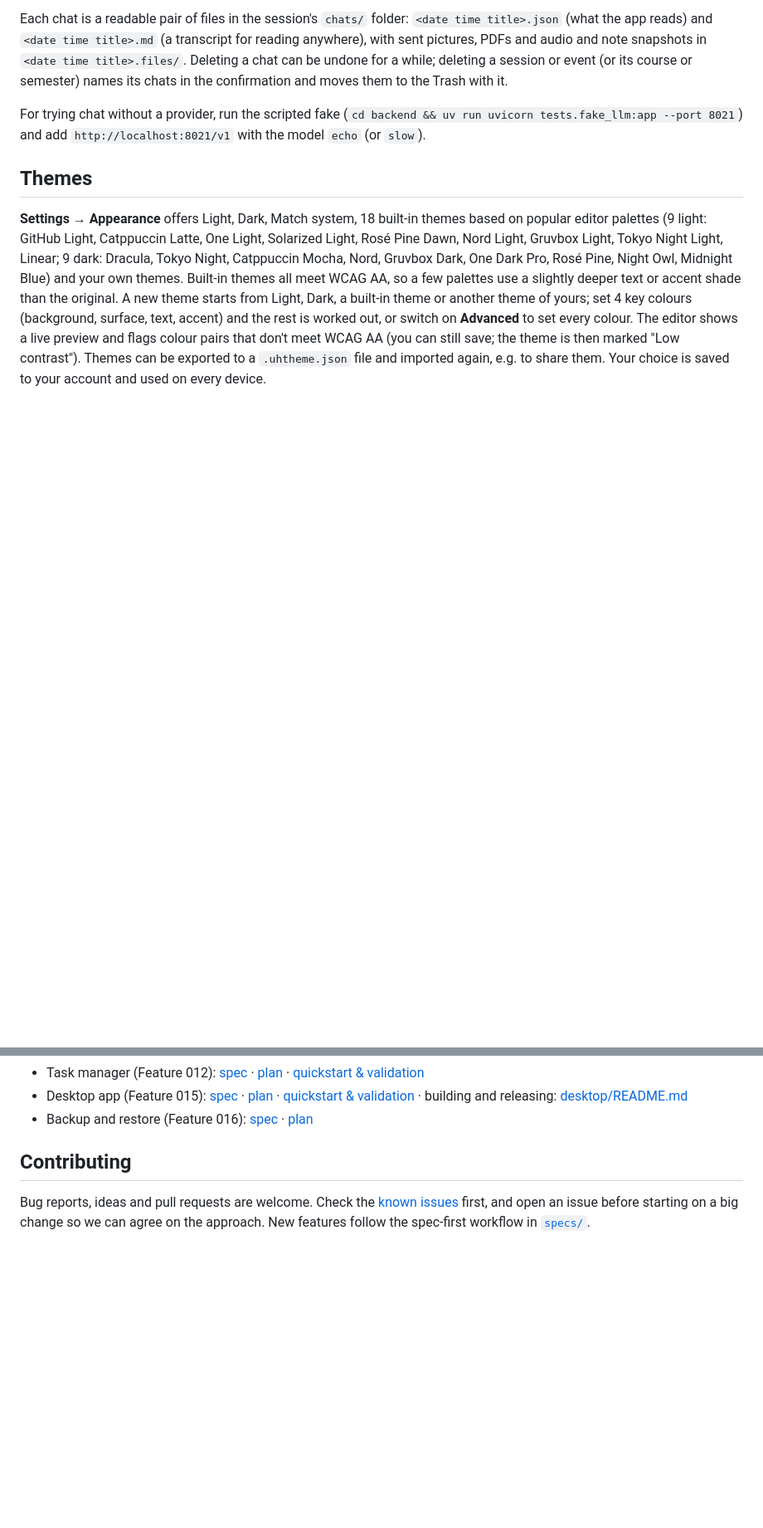
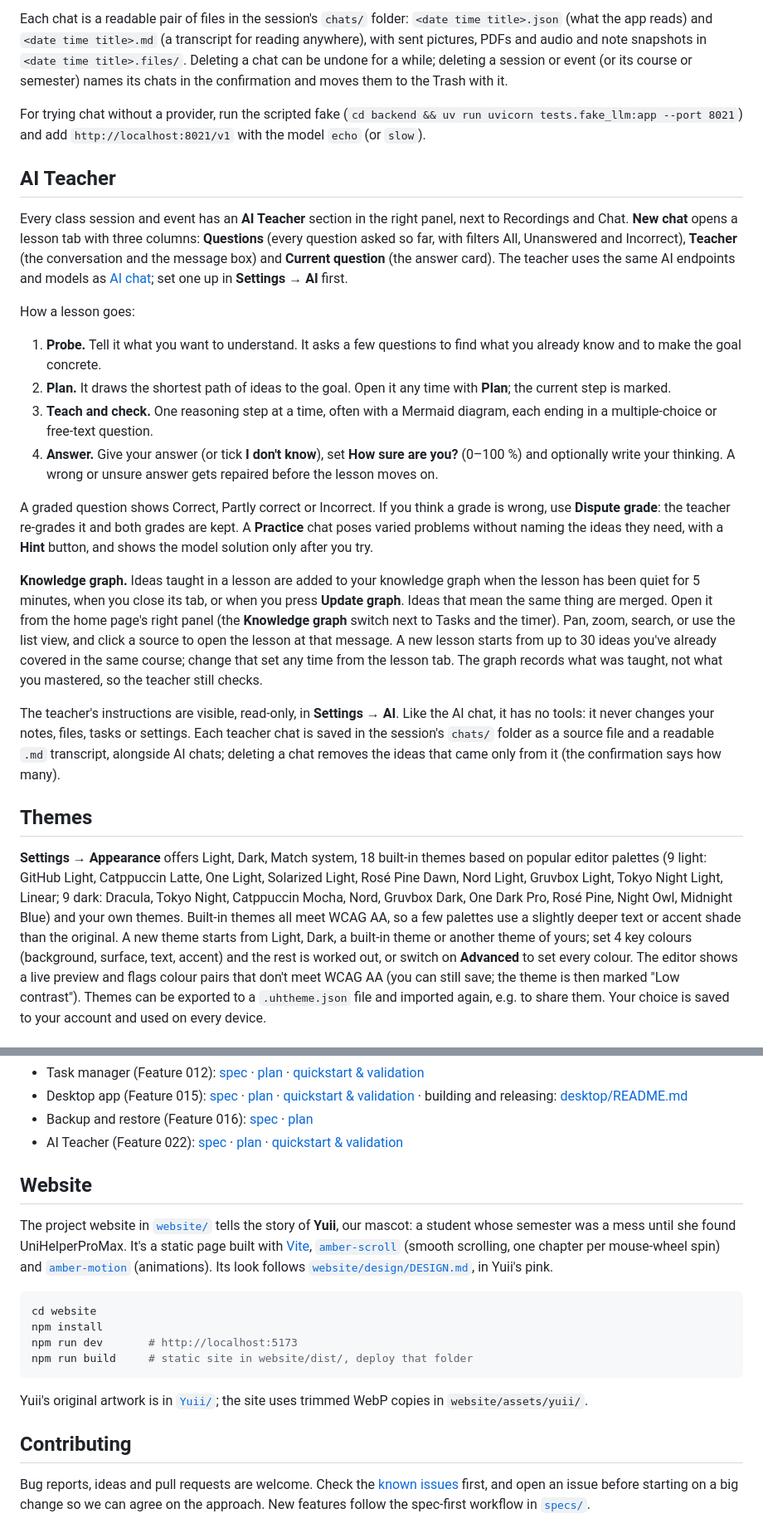
Before and after one commit to Nimaj2002/UniHelperProMax, a Markdown page: README.md, 2 parts joined by grey strips. Shown at 83% size. GitHub-like rendering; blank space fills up the shorter version.

````diff
--- a/README.md
+++ b/README.md
@@ -663,6 +687,45 @@ For trying chat without a provider, run the scripted fake
 (`cd backend && uv run uvicorn tests.fake_llm:app --port 8021`) and add
 `http://localhost:8021/v1` with the model `echo` (or `slow`).
 
+## AI Teacher
+
+Every class session and event has an **AI Teacher** section in the right panel, next to
+Recordings and Chat. **New chat** opens a lesson tab with three columns: **Questions** (every
+question asked so far, with filters All, Unanswered and Incorrect), **Teacher** (the conversation
+and the message box) and **Current question** (the answer card). The teacher uses the same AI
+endpoints and models as [AI chat](#ai-chat); set one up in **Settings → AI** first.
+
+How a lesson goes:
+
+1. **Probe.** Tell it what you want to understand. It asks a few questions to find what you
+   already know and to make the goal concrete.
+2. **Plan.** It draws the shortest path of ideas to the goal. Open it any time with **Plan**;
+   the current step is marked.
+3. **Teach and check.** One reasoning step at a time, often with a Mermaid diagram, each ending
+   in a multiple-choice or free-text question.
+4. **Answer.** Give your answer (or tick **I don't know**), set **How sure are you?** (0–100 %)
+   and optionally write your thinking. A wrong or unsure answer gets repaired before the lesson
+   moves on.
+
+A graded question shows Correct, Partly correct or Incorrect. If you think a grade is wrong, use
+**Dispute grade**: the teacher re-grades it and both grades are kept. A **Practice** chat poses
+varied problems without naming the ideas they need, with a **Hint** button, and shows the model
+solution only after you try.
+
+**Knowledge graph.** Ideas taught in a lesson are added to your knowledge graph when the lesson
+has been quiet for 5 minutes, when you close its tab, or when you press **Update graph**. Ideas
+that mean the same thing are merged. Open it from the home page's right panel (the **Knowledge
+graph** switch next to Tasks and the timer). Pan, zoom, search, or use the list view, and click a
+source to open the lesson at that message. A new lesson starts from up to 30 ideas you've already
+covered in the same course; change that set any time from the lesson tab. The graph records what
+was taught, not what you mastered, so the teacher still checks.
+
+The teacher's instructions are visible, read-only, in **Settings → AI**. Like the AI chat, it has
+no tools: it never changes your notes, files, tasks or settings. Each teacher chat is saved in
+the session's `chats/` folder as a source file and a readable `.md` transcript, alongside AI
+chats; deleting a chat removes the ideas that came only from it (the confirmation says how
+many).
+
 ## Themes
 
 **Settings → Appearance** offers Light, Dark, Match system, 18 built-in themes based on popular
@@ -727,6 +790,28 @@ The owner must choose a new password at the next sign-in.
   building and releasing: [desktop/README.md](desktop/README.md)
 - Backup and restore (Feature 016): [spec](specs/016-data-backup-restore/spec.md) ·
   [plan](specs/016-data-backup-restore/plan.md)
+- AI Teacher (Feature 022): [spec](specs/022-ai-teacher/spec.md) ·
+  [plan](specs/022-ai-teacher/plan.md) ·
+  [quickstart & validation](specs/022-ai-teacher/quickstart.md)
+
+## Website
+
+The project website in [`website/`](website/) tells the story of **Yuii**, our mascot: a
+student whose semester was a mess until she found UniHelperProMax. It's a static page built with
+[Vite](https://vite.dev), [`amber-scroll`](https://www.npmjs.com/package/amber-scroll) (smooth
+scrolling, one chapter per mouse-wheel spin) and
+[`amber-motion`](https://www.npmjs.com/package/amber-motion) (animations). Its look follows
+[`website/design/DESIGN.md`](website/design/DESIGN.md), in Yuii's pink.
+
+```bash
+cd website
+npm install
+npm run dev       # http://localhost:5173
+npm run build     # static site in website/dist/, deploy that folder
+```
+
+Yuii's original artwork is in [`Yuii/`](Yuii/); the site uses trimmed WebP copies in
+`website/assets/yuii/`.
 
 ## Contributing
 
````
Also changed, not shown: other parts of README.md (+24 -0 lines), docs/screenshots/knowledge-graph.png (added), docs/screenshots/teacher.png (added).
